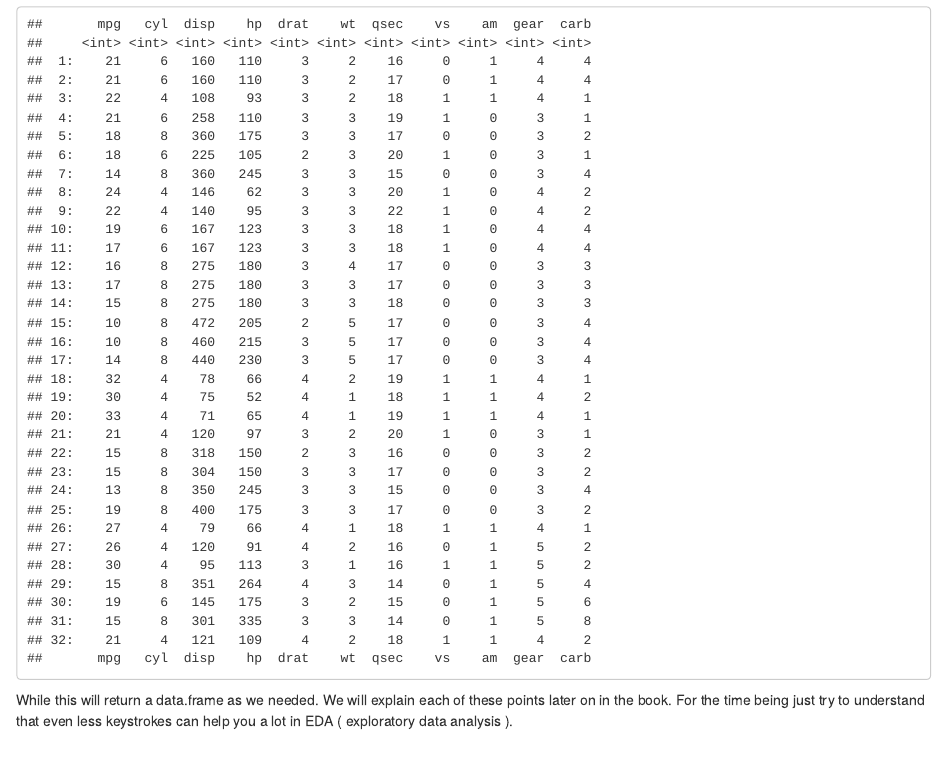
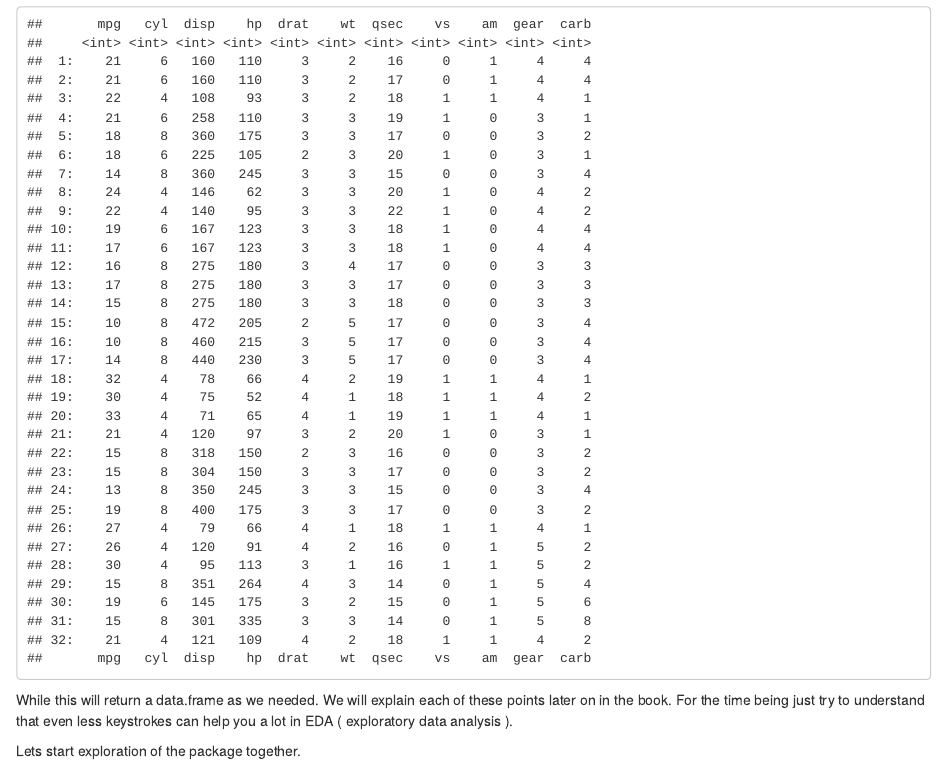
Before and after one commit to vikram-rawat/beginning_Rdatatable, an R Markdown document (04-keystrokes.Rmd): the page in a window 1100 px wide, from 1290 px down. Rendered offline with R 4.5, knitr and Pandoc, with nearby package versions; drawn as R Markdown's standard HTML page in place of the format the file asks for.

Commit message:
added a line

````diff
--- a/04-keystrokes.Rmd
+++ b/04-keystrokes.Rmd
@@ -33,3 +33,5 @@ mt[,lapply(.SD,function(x){ as.integer(x)})]
 ```
 
 While this will return a data.frame as we needed. We will explain each of these points later on in the book. For the time being just try to understand that even less keystrokes can help you a lot in EDA ( exploratory data analysis ).
+
+Lets start exploration of the package together.
````
